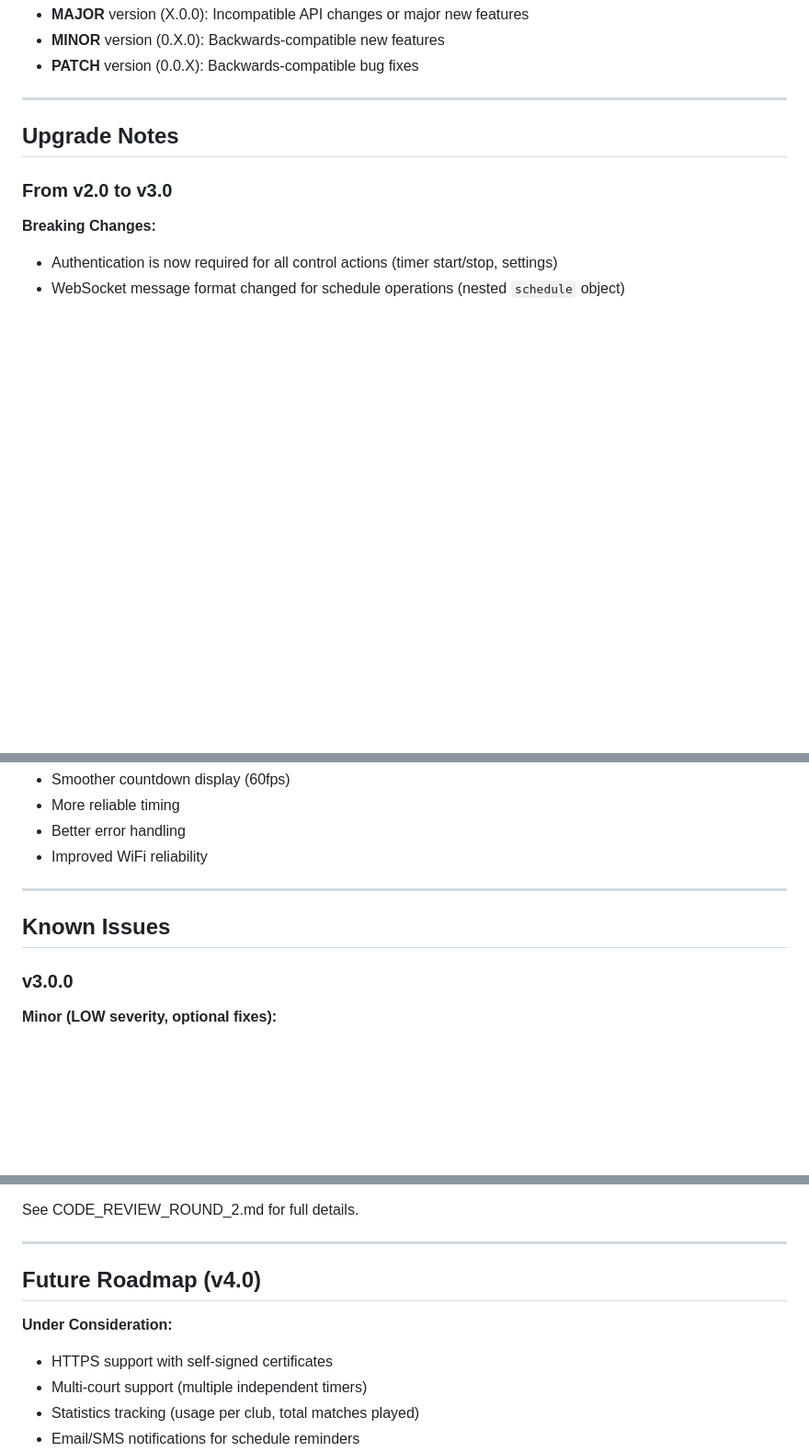
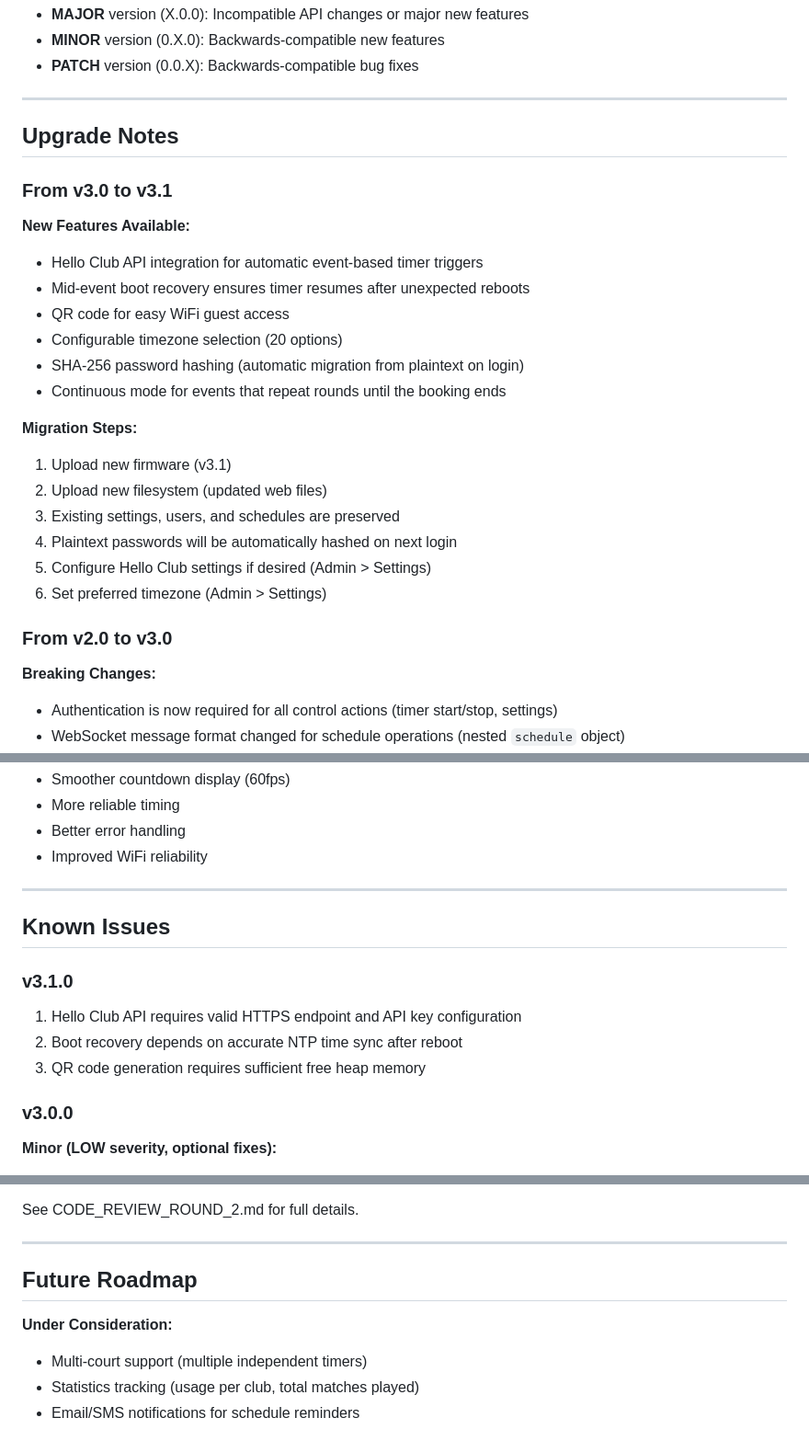
Before and after one commit to ispyisail/esp32-badminton-timer, a Markdown page: CHANGELOG.md, 3 parts joined by grey strips. Shown at 92% size. Drawn GitHub-style; blank space fills up the shorter version.

```diff
--- a/CHANGELOG.md
+++ b/CHANGELOG.md
@@ -249,6 +294,24 @@ This project follows [Semantic Versioning](https://semver.org/):
 
 ## Upgrade Notes
 
+### From v3.0 to v3.1
+
+**New Features Available:**
+- Hello Club API integration for automatic event-based timer triggers
+- Mid-event boot recovery ensures timer resumes after unexpected reboots
+- QR code for easy WiFi guest access
+- Configurable timezone selection (20 options)
+- SHA-256 password hashing (automatic migration from plaintext on login)
+- Continuous mode for events that repeat rounds until the booking ends
+
+**Migration Steps:**
+1. Upload new firmware (v3.1)
+2. Upload new filesystem (updated web files)
+3. Existing settings, users, and schedules are preserved
+4. Plaintext passwords will be automatically hashed on next login
+5. Configure Hello Club settings if desired (Admin > Settings)
+6. Set preferred timezone (Admin > Settings)
+
 ### From v2.0 to v3.0
 
 **Breaking Changes:**
@@ -300,6 +363,12 @@ This project follows [Semantic Versioning](https://semver.org/):
 
 ## Known Issues
 
+### v3.1.0
+
+1. Hello Club API requires valid HTTPS endpoint and API key configuration
+2. Boot recovery depends on accurate NTP time sync after reboot
+3. QR code generation requires sufficient free heap memory
+
 ### v3.0.0
 
 **Minor (LOW severity, optional fixes):**
@@ -316,10 +385,9 @@ See CODE_REVIEW_ROUND_2.md for full details.
 
 ---
 
-## Future Roadmap (v4.0)
+## Future Roadmap
 
 **Under Consideration:**
-- HTTPS support with self-signed certificates
 - Multi-court support (multiple independent timers)
 - Statistics tracking (usage per club, total matches played)
 - Email/SMS notifications for schedule reminders
```
Also changed, not shown: other parts of CHANGELOG.md (+52 -8 lines).
